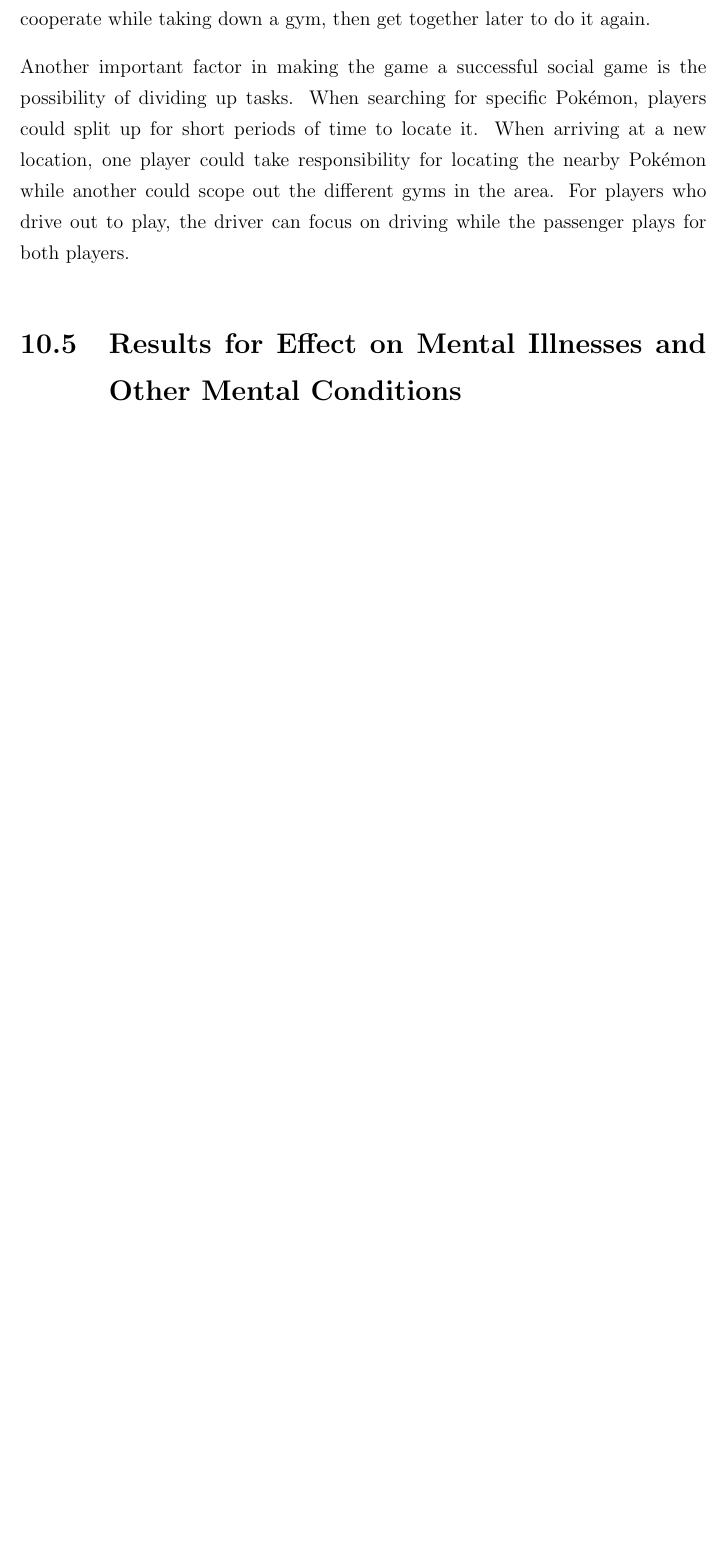
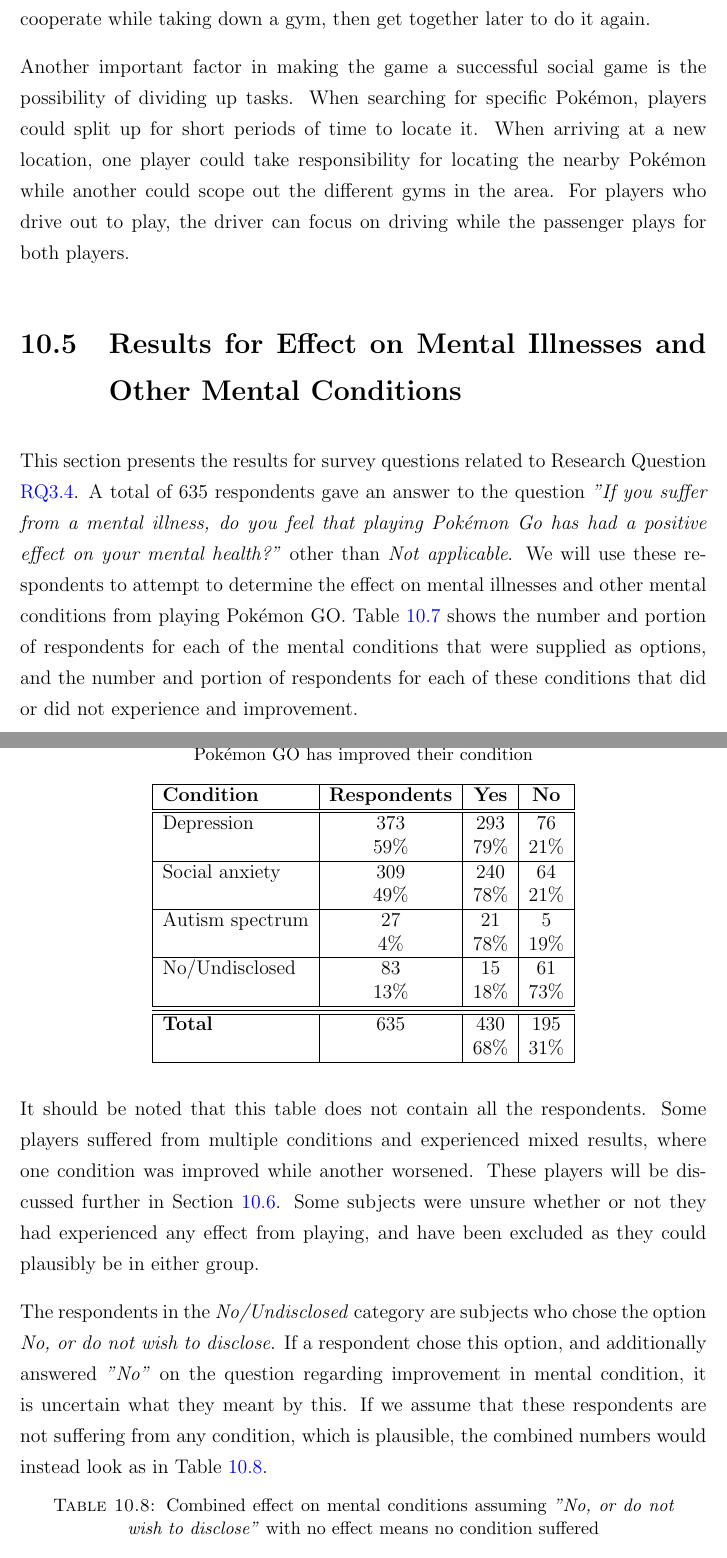
Before and after one commit to askjervold/msc-thesis, a LaTeX thesis (main.tex, which reads Chapters/5-player-study-health-effects.tex): part of page 75 of 85 before the commit and two parts of pages 75 and 76 of 87 after it, the two joined at a grey line, cut so that both start at the same text, the shorter picture padded with empty space. Compiled offline with pdfLaTeX.

Commit message:
Add results for effect on mental conditions

```diff
--- a/Chapters/5-player-study-health-effects.tex
+++ b/Chapters/5-player-study-health-effects.tex
@@ -461,3 +461,34 @@
 
 \section{Results for Effect on Mental Illnesses and Other Mental Conditions}
 
+This section presents the results for survey questions related to Research Question \ref{rq-mental-illnesses}. A total of 635 respondents gave an answer to the question \emph{"If you suffer from a mental illness, do you feel that playing Pokémon Go has had a positive effect on your mental health?"} other than \emph{Not applicable}. We will use these respondents to attempt to determine the effect on mental illnesses and other mental conditions from playing Pokémon GO. Table \ref{tbl:mental-conditions-effect} shows the number and portion of respondents for each of the mental conditions that were supplied as options, and the number and portion of respondents for each of these conditions that did or did not experience and improvement.
+
+\begin{table}[h]
+	\centering
+	\caption{Mental conditions suffered by respondents and whether playing Pokémon GO has improved their condition}
+	\label{tbl:mental-conditions-effect}
+	\begin{tabular}{|l|c|c|c|}
+		\hline
+		\textbf{Condition} & \textbf{Respondents} & \textbf{Yes} & \textbf{No}\\
+		\hline\hline
+		Depression		& 373	& 293	& 76\\
+						& 59\%	& 79\%	& 21\%\\\hline
+		Social anxiety	& 309	& 240	& 64\\
+						& 49\%	& 78\%	& 21\%\\\hline
+		Autism spectrum	& 27	& 21	& 5\\
+						& 4\%	& 78\%	& 19\%\\\hline
+		No/Undisclosed	& 83	& 15	& 61\\
+						& 13\%	& 18\%	& 73\%\\\hline
+		\hline\hline
+		\textbf{Total}	& 635	& 430	& 195\\
+						& 		& 68\%	& 31\%\\\hline
+	\end{tabular}
+\end{table}
+
+It should be noted that this table does not contain all the respondents. Some players suffered from multiple conditions and experienced mixed results, where one condition was improved while another worsened. These players will be discussed further in Section \ref{sec:mental-conditions-analysis}. Some subjects were unsure whether or not they had experienced any effect from playing, and have been excluded as they could plausibly be in either group.
+
+The respondents in the \emph{No/Undisclosed} category are subjects who chose the option \emph{No, or do not wish to disclose}. If a respondent chose this option, and additionally answered \emph{"No"} on the question regarding improvement in mental condition, it is uncertain what they meant by this. If we assume that these respondents are not suffering from any condition, which is plausible, the combined numbers would instead look as in Table \ref{tbl:mental-conditions-without-undisclosed-no}.
+
+\begin{table}[h]
+	\centering
+	\caption{Combined effect on mental conditions assuming \emph{"No, or do not wish to disclose"} with no effect means no condition suffered}
```
Also changed, not shown: Chapters/5-player-study-health-effects.tex (24 more changed lines).
